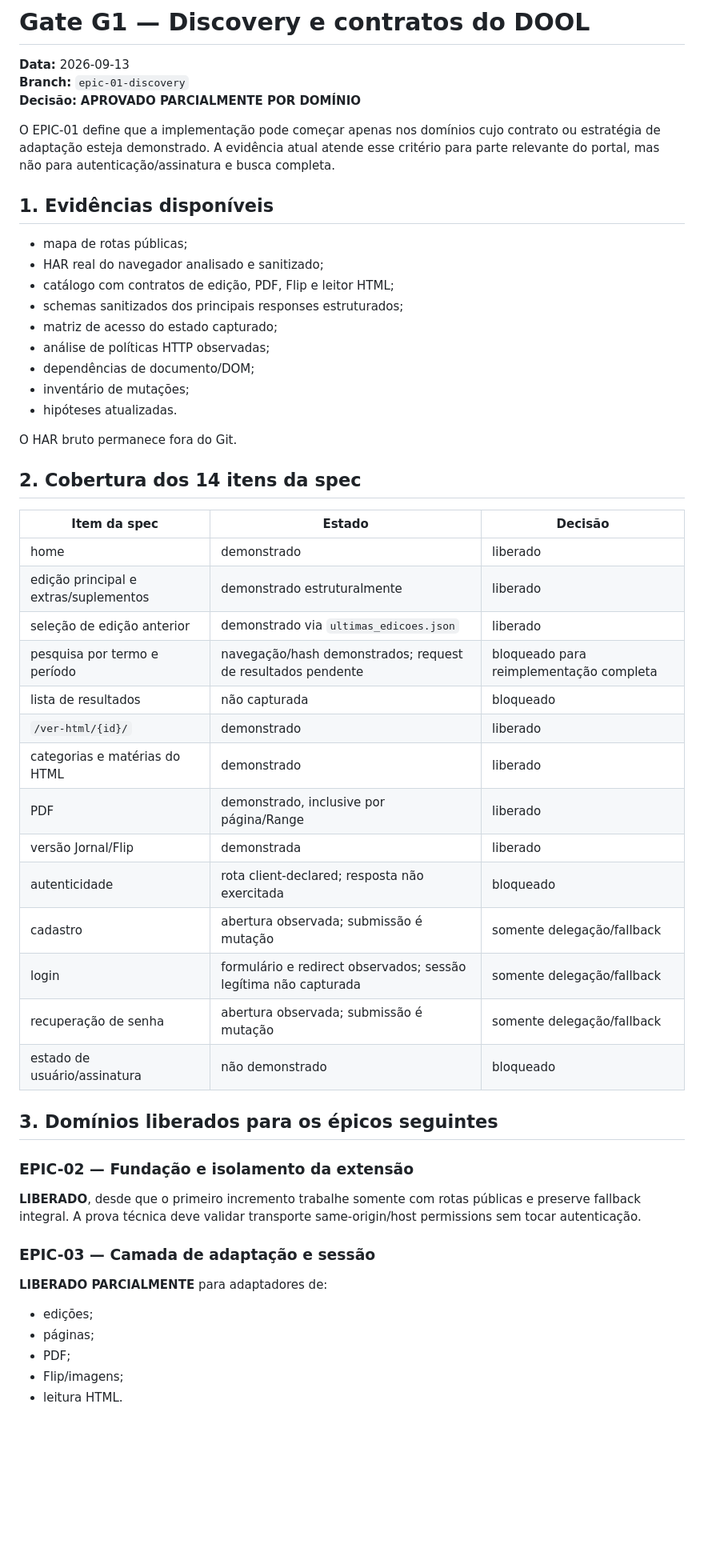
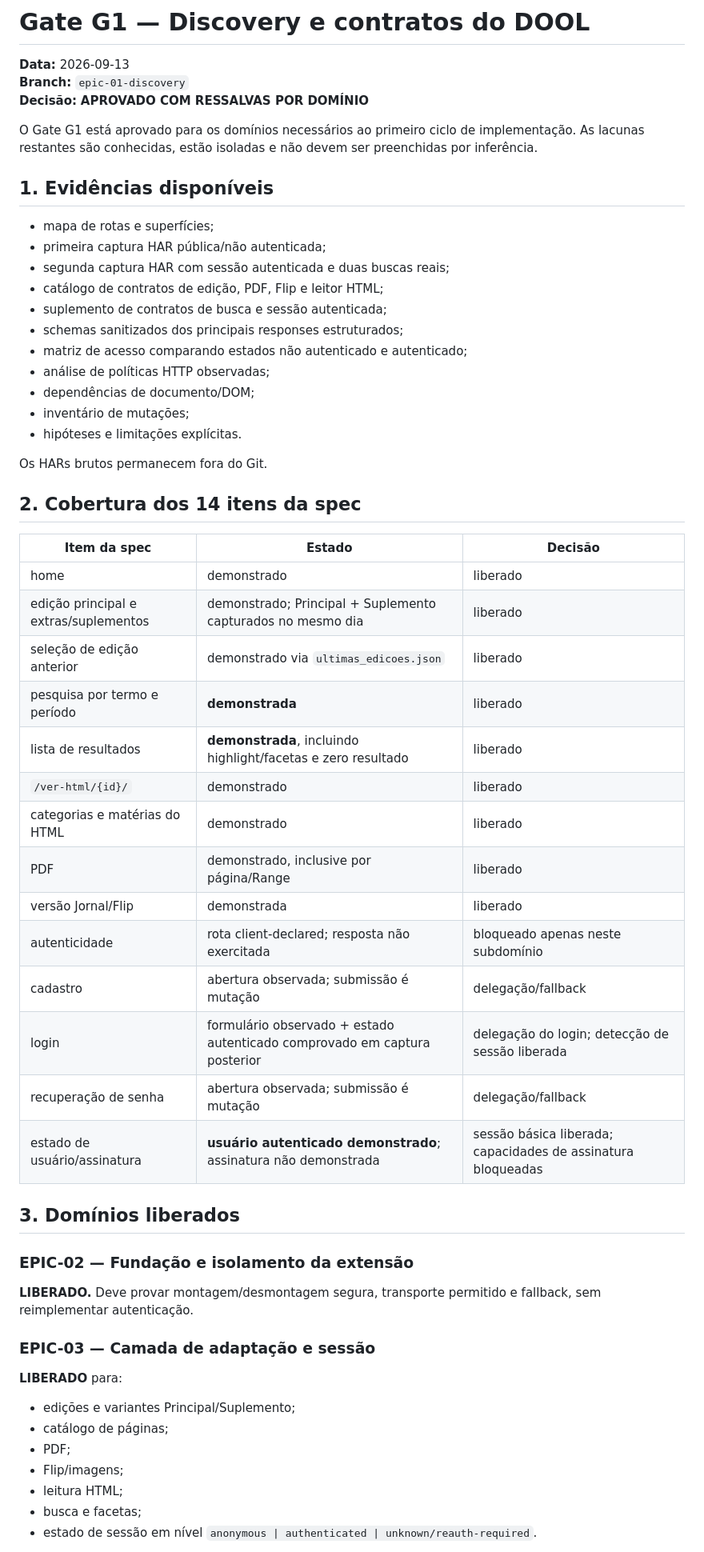
Before and after one commit to guedesle/prototipo-novo-dool, a Markdown page: docs/discovery/gate-g1.md, the part around one of its changes. Shown at 80% size. Rendered like a GitHub page; blank space fills up the shorter version.

Commit message:
docs: promote G1 after authenticated search capture

```diff
--- a/docs/discovery/gate-g1.md
+++ b/docs/discovery/gate-g1.md
@@ -2,56 +2,60 @@
 
 **Data:** 2026-09-13
 **Branch:** `epic-01-discovery`
-**Decisão:** **APROVADO PARCIALMENTE POR DOMÍNIO**
+**Decisão:** **APROVADO COM RESSALVAS POR DOMÍNIO**
 
-O EPIC-01 define que a implementação pode começar apenas nos domínios cujo contrato ou estratégia de adaptação esteja demonstrado. A evidência atual atende esse critério para parte relevante do portal, mas não para autenticação/assinatura e busca completa.
+O Gate G1 está aprovado para os domínios necessários ao primeiro ciclo de implementação. As lacunas restantes são conhecidas, estão isoladas e não devem ser preenchidas por inferência.
 
 ## 1. Evidências disponíveis
 
-- mapa de rotas públicas;
-- HAR real do navegador analisado e sanitizado;
-- catálogo com contratos de edição, PDF, Flip e leitor HTML;
+- mapa de rotas e superfícies;
+- primeira captura HAR pública/não autenticada;
+- segunda captura HAR com sessão autenticada e duas buscas reais;
+- catálogo de contratos de edição, PDF, Flip e leitor HTML;
+- suplemento de contratos de busca e sessão autenticada;
 - schemas sanitizados dos principais responses estruturados;
-- matriz de acesso do estado capturado;
+- matriz de acesso comparando estados não autenticado e autenticado;
 - análise de políticas HTTP observadas;
 - dependências de documento/DOM;
 - inventário de mutações;
-- hipóteses atualizadas.
+- hipóteses e limitações explícitas.
 
-O HAR bruto permanece fora do Git.
+Os HARs brutos permanecem fora do Git.
 
 ## 2. Cobertura dos 14 itens da spec
 
 | Item da spec | Estado | Decisão |
 |---|---|---|
 | home | demonstrado | liberado |
-| edição principal e extras/suplementos | demonstrado estruturalmente | liberado |
+| edição principal e extras/suplementos | demonstrado; Principal + Suplemento capturados no mesmo dia | liberado |
 | seleção de edição anterior | demonstrado via `ultimas_edicoes.json` | liberado |
-| pesquisa por termo e período | navegação/hash demonstrados; request de resultados pendente | bloqueado para reimplementação completa |
-| lista de resultados | não capturada | bloqueado |
+| pesquisa por termo e período | **demonstrada** | liberado |
+| lista de resultados | **demonstrada**, incluindo highlight/facetas e zero resultado | liberado |
 | `/ver-html/{id}/` | demonstrado | liberado |
 | categorias e matérias do HTML | demonstrado | liberado |
 | PDF | demonstrado, inclusive por página/Range | liberado |
 | versão Jornal/Flip | demonstrada | liberado |
-| autenticidade | rota client-declared; resposta não exercitada | bloqueado |
-| cadastro | abertura observada; submissão é mutação | somente delegação/fallback |
-| login | formulário e redirect observados; sessão legítima não capturada | somente delegação/fallback |
-| recuperação de senha | abertura observada; submissão é mutação | somente delegação/fallback |
-| estado de usuário/assinatura | não demonstrado | bloqueado |
+| autenticidade | rota client-declared; resposta não exercitada | bloqueado apenas neste subdomínio |
+| cadastro | abertura observada; submissão é mutação | delegação/fallback |
+| login | formulário observado + estado autenticado comprovado em captura posterior | delegação do login; detecção de sessão liberada |
+| recuperação de senha | abertura observada; submissão é mutação | delegação/fallback |
+| estado de usuário/assinatura | **usuário autenticado demonstrado**; assinatura não demonstrada | sessão básica liberada; capacidades de assinatura bloqueadas |
 
-## 3. Domínios liberados para os épicos seguintes
+## 3. Domínios liberados
 
 ### EPIC-02 — Fundação e isolamento da extensão
 
-**LIBERADO**, desde que o primeiro incremento trabalhe somente com rotas públicas e preserve fallback integral. A prova técnica deve validar transporte same-origin/host permissions sem tocar autenticação.
+**LIBERADO.** Deve provar montagem/desmontagem segura, transporte permitido e fallback, sem reimplementar autenticação.
 
 ### EPIC-03 — Camada de adaptação e sessão
 
-**LIBERADO PARCIALMENTE** para adaptadores de:
+**LIBERADO** para:
 
-- edições;
-- páginas;
+- edições e variantes Principal/Suplemento;
+- catálogo de páginas;
 - PDF;
 - Flip/imagens;
-- leitura HTML.
+- leitura HTML;
+- busca e facetas;
+- estado de sessão em nível `anonymous | authenticated | unknown/reauth-required`.
 
```
Also changed, not shown: other parts of docs/discovery/gate-g1.md (+34 -19 lines).
